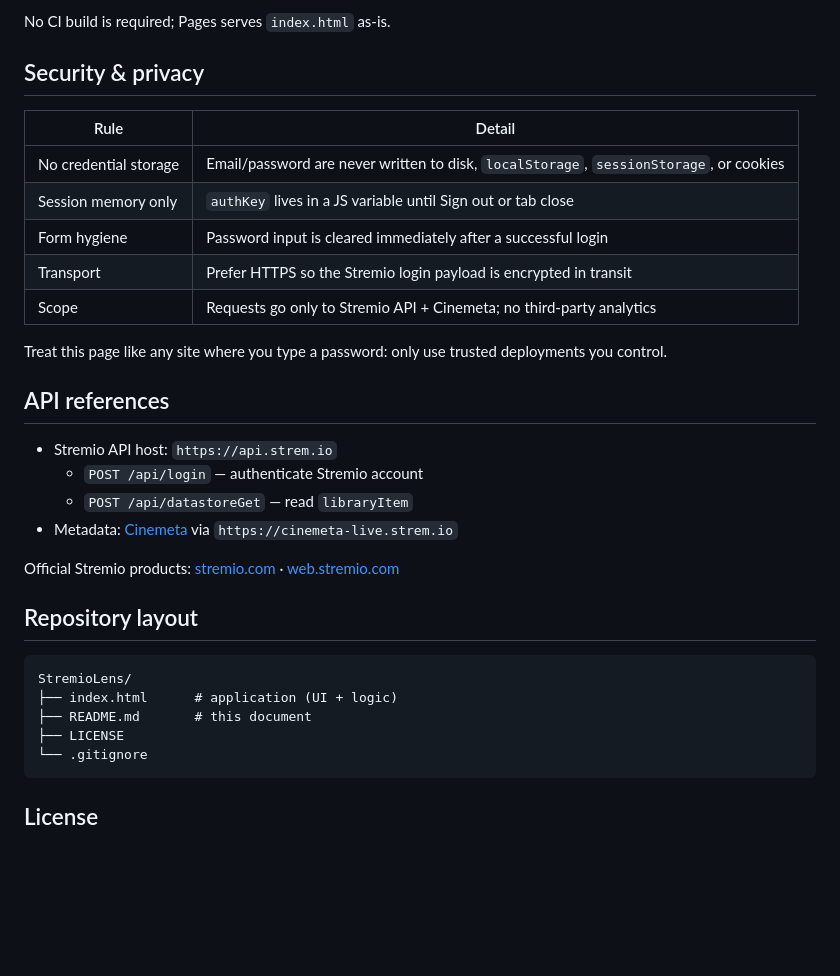
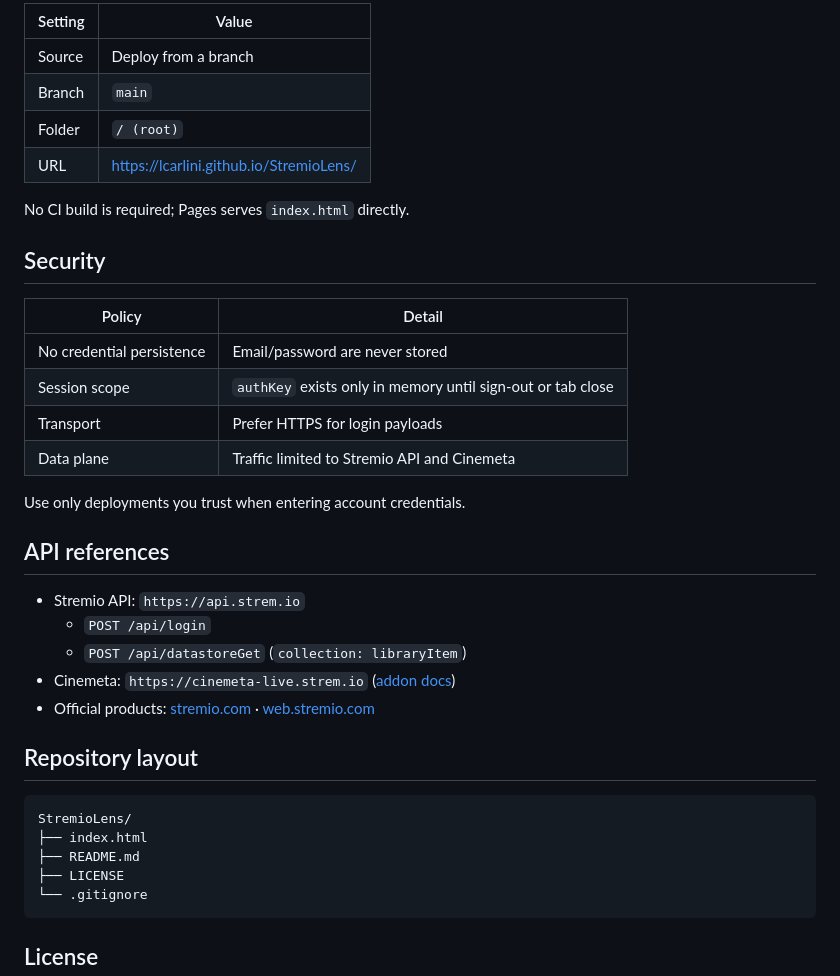
Before and after one commit to lcarlini/StremioLens, a Markdown page: README.md, the part around one of its changes. GitHub-like rendering; blank space fills up the shorter version.

````diff
--- a/README.md
+++ b/README.md
@@ -72,33 +78,38 @@ Open the printed `http://localhost:…` URL.
 
-No CI build is required; Pages serves `index.html` as-is.
+| Setting | Value |
+|---------|--------|
+| Source | Deploy from a branch |
+| Branch | `main` |
+| Folder | `/ (root)` |
+| URL | https://lcarlini.github.io/StremioLens/ |
 
-## Security & privacy
+No CI build is required; Pages serves `index.html` directly.
 
-| Rule | Detail |
-|------|--------|
-| No credential storage | Email/password are never written to disk, `localStorage`, `sessionStorage`, or cookies |
-| Session memory only | `authKey` lives in a JS variable until Sign out or tab close |
-| Form hygiene | Password input is cleared immediately after a successful login |
-| Transport | Prefer HTTPS so the Stremio login payload is encrypted in transit |
-| Scope | Requests go only to Stremio API + Cinemeta; no third-party analytics |
+## Security
 
-Treat this page like any site where you type a password: only use trusted deployments you control.
+| Policy | Detail |
+|--------|--------|
+| No credential persistence | Email/password are never stored |
+| Session scope | `authKey` exists only in memory until sign-out or tab close |
+| Transport | Prefer HTTPS for login payloads |
+| Data plane | Traffic limited to Stremio API and Cinemeta |
+
+Use only deployments you trust when entering account credentials.
 
 ## API references
 
-- Stremio API host: `https://api.strem.io`
-  - `POST /api/login` — authenticate Stremio account
-  - `POST /api/datastoreGet` — read `libraryItem`
-- Metadata: [Cinemeta](https://github.com/Stremio/stremio-addon-sdk/blob/master/docs/advanced.md) via `https://cinemeta-live.strem.io`
-
-Official Stremio products: [stremio.com](https://www.stremio.com/) · [web.stremio.com](https://web.stremio.com/)
+- Stremio API: `https://api.strem.io`
+  - `POST /api/login`
+  - `POST /api/datastoreGet` (`collection: libraryItem`)
+- Cinemeta: `https://cinemeta-live.strem.io` ([addon docs](https://github.com/Stremio/stremio-addon-sdk/blob/master/docs/advanced.md))
+- Official products: [stremio.com](https://www.stremio.com/) · [web.stremio.com](https://web.stremio.com/)
 
 ## Repository layout
 
 ```
 StremioLens/
-├── index.html      # application (UI + logic)
-├── README.md       # this document
+├── index.html
+├── README.md
 ├── LICENSE
 └── .gitignore
 ```
````
Also changed, not shown: other parts of README.md (+44 -38 lines).
